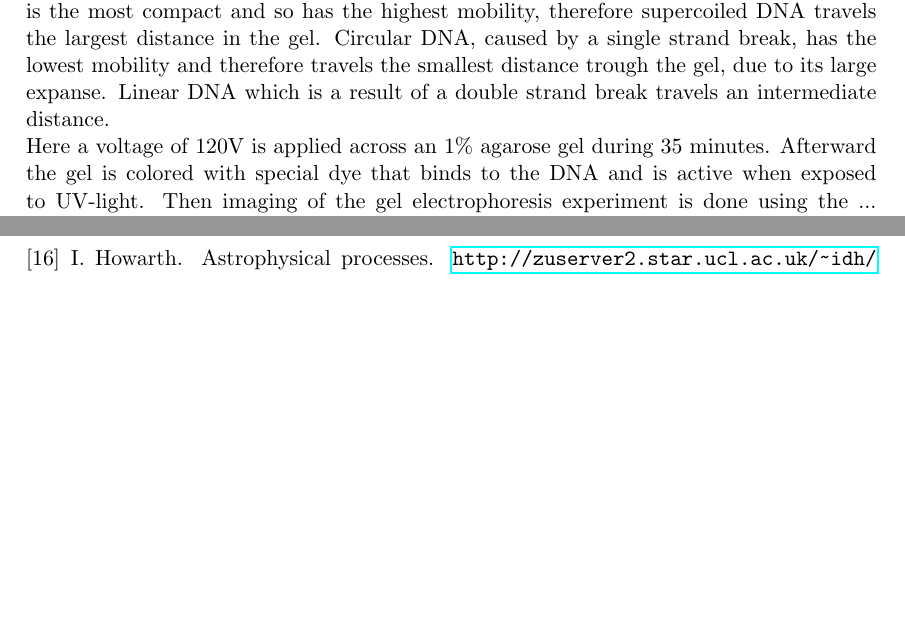
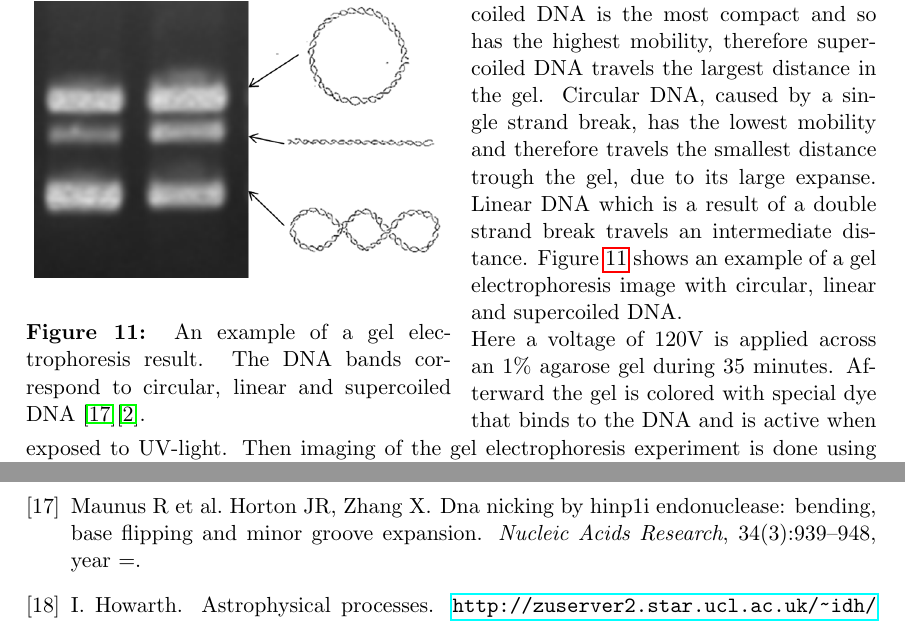
Before and after one commit to Lies1995/Bachelorproef2, a LaTeX paper (Verslag/main.tex, which reads Verslag/content/MaterialAndMethods.tex): two parts of pages 13 and 25 of 26 before the commit and two parts of pages 13 and 26 of 26 after it, joined at a grey line, cut so that both start at the same text, the shorter picture padded with empty space. Compiled offline with pdfLaTeX.

Commit message:
no message

```diff
--- a/Verslag/content/MaterialAndMethods.tex
+++ b/Verslag/content/MaterialAndMethods.tex
@@ -153,6 +153,16 @@ The final samples are a $50\mu$l solution with roughly a $30:1$ GNP:DNA ratio fo
 \subsubsection{DNA damage analysis}
 The irradiation of the samples was done using a Baltograph XSD $225$ X-ray generator from Balteau NTD at 199kVp. The $12$ samples are treated with different doses: $0$Gy, $5$Gy, $10$Gy and $15$Gy. \\
 After the irradiation, the damage on the DNA due to the X-ray radiation is analyzed. As discussed in section \ref{subsec:bioeffects} the effect of ionizing radiation on DNA can be a single strand break or a double strand break, but double strand breaks are the most favorable for damaging tumor cells, because their repair mechanisms are the most complex. When a single strand break occurs in supercoiled DNA it becomes circular. A double strand break has linear DNA as a result. \\
-The analysis of the DNA damage is done using gel electrophoresis. With this technique it is possible to separate charged macromolecules based on their charge and size. The charged molecules that need to be separated are put into a well at one end of a gel. Then a voltage is applied across the gel and the charged molecules move trough the gel. Smaller molecules and molecules with a larger charge will move faster trough the gel, whereas larger molecules and molecules with a lower charge will move slower. Molecules with the same charge and size will travel the same distance trough the gel and will collect into a band. \\
-Because DNA is negatively charged, it is suitable for gel electrophoresis. Supercoiled DNA is the most compact and so has the highest mobility, therefore supercoiled DNA travels the largest distance in the gel. Circular DNA, caused by a single strand break, has the lowest mobility and therefore travels the smallest distance trough the gel, due to its large expanse. Linear DNA which is a result of a double strand break travels an intermediate distance. \\
+The analysis of the DNA damage is done using gel electrophoresis. With this technique it is possible to separate charged macromolecules based on their charge and size. The charged molecules that need to be separated are put into a well at one end of a gel. Then a voltage is applied across the gel and the charged molecules move trough the gel. Smaller molecules and molecules with a larger charge will move faster trough the gel, whereas larger molecules and molecules with a lower charge will move slower. Molecules with the same charge and size will travel the same distance trough the gel and will collect into a band.
+
+\begin{wrapfigure}{l}{0.5\textwidth}
+  \begin{center}
+    \includegraphics[width=0.48\textwidth]{gfx/afbgel}
+  \end{center}
+  \caption{An example of a gel electrophoresis result. The DNA bands correspond to circular, linear and supercoiled DNA \cite{afbgel}\cite{supercoiled}.}
+	 \vspace{-10pt}
+	\label{fig:afbgel}
+\end{wrapfigure}
+
+Because DNA is negatively charged, it is suitable for gel electrophoresis. Supercoiled DNA is the most compact and so has the highest mobility, therefore supercoiled DNA travels the largest distance in the gel. Circular DNA, caused by a single strand break, has the lowest mobility and therefore travels the smallest distance trough the gel, due to its large expanse. Linear DNA which is a result of a double strand break travels an intermediate distance. Figure \ref{fig:afbgel} shows an example of a gel electrophoresis image with circular, linear and supercoiled DNA. \\
 Here a voltage of $120$V is applied across an $1\%$ agarose gel during $35$ minutes. Afterward the gel is colored with special dye that binds to the DNA and is active when exposed to UV-light. Then imaging of the gel electrophoresis experiment is done using the ... transilluminator. The amount of DNA damage is analyzed by determining the intensity of the different bands with the use of the program ImageJ.
```
Also changed, not shown: Verslag/content/bib.bib (+13 -0 lines), Verslag/gfx/Knipsel.PNG (added), Verslag/gfx/afbgel.png (added), Verslag/gfx/gel2.png (added), Verslag/gfx/supercoiled.png (added), 1 other file.
